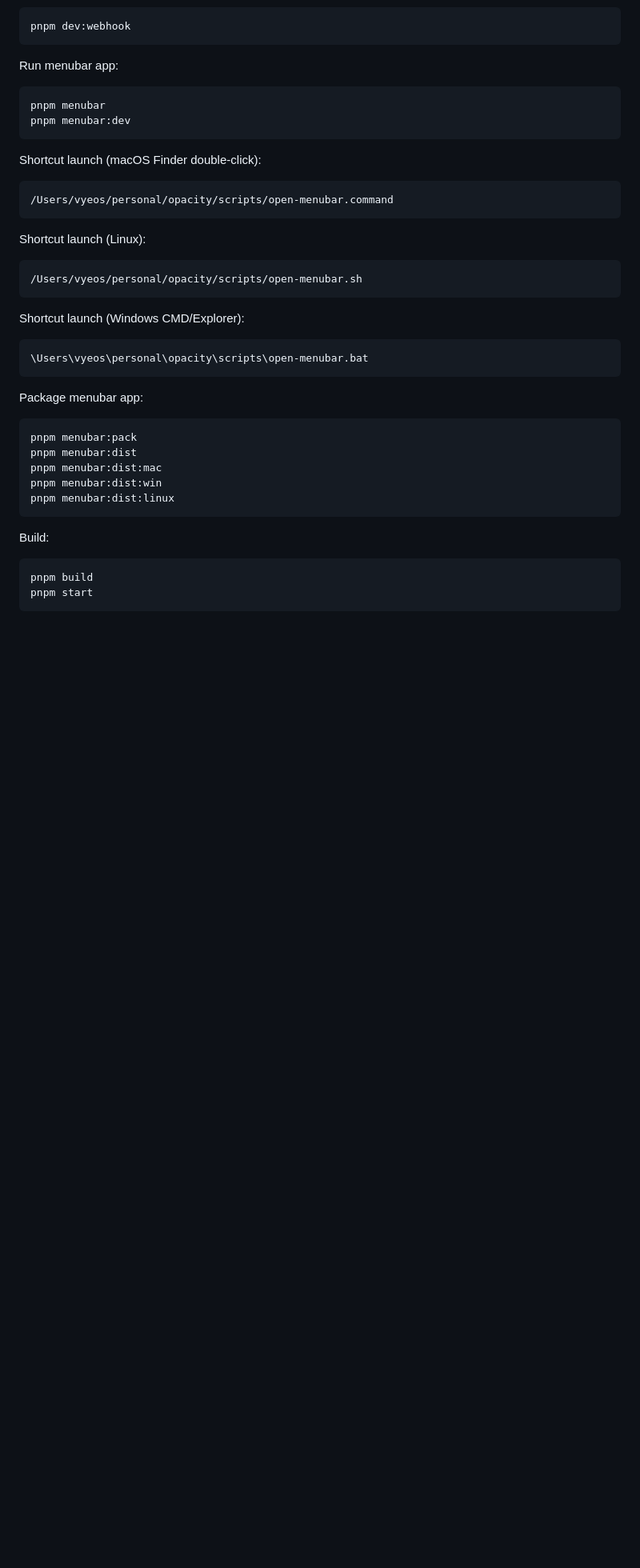
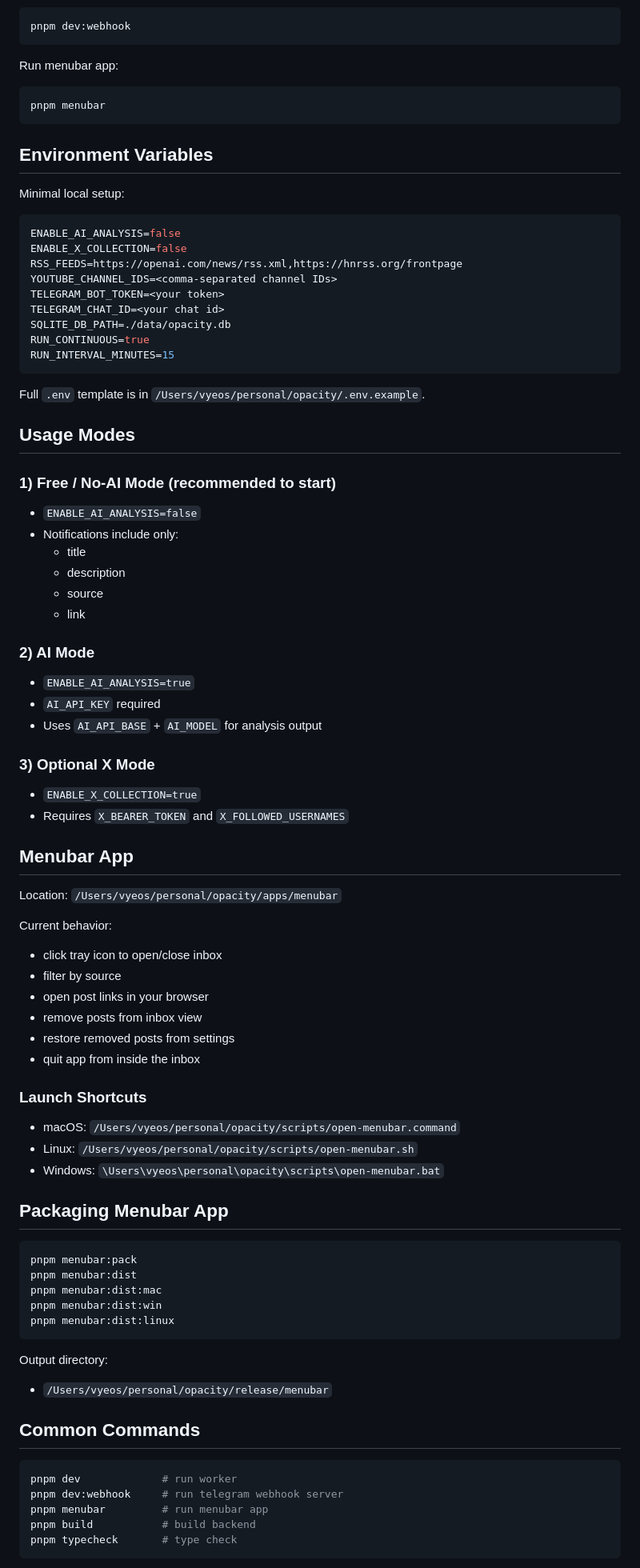
Before and after one commit to vyeos/opacity, a Markdown page: README.md, the part around one of its changes. Shown at 80% size. Drawn GitHub-style; blank space fills up the shorter version.

````diff
--- a/README.md
+++ b/README.md
@@ -79,28 +84,67 @@ Run menubar app:
 
 ```bash
 pnpm menubar
-pnpm menubar:dev
 ```
 
-Shortcut launch (macOS Finder double-click):
+## Environment Variables
+
+Minimal local setup:
 
 ```bash
-/Users/vyeos/personal/opacity/scripts/open-menubar.command
+ENABLE_AI_ANALYSIS=false
+ENABLE_X_COLLECTION=false
+RSS_FEEDS=https://openai.com/news/rss.xml,https://hnrss.org/frontpage
+YOUTUBE_CHANNEL_IDS=<comma-separated channel IDs>
+TELEGRAM_BOT_TOKEN=<your token>
+TELEGRAM_CHAT_ID=<your chat id>
+SQLITE_DB_PATH=./data/opacity.db
+RUN_CONTINUOUS=true
+RUN_INTERVAL_MINUTES=15
 ```
 
-Shortcut launch (Linux):
+Full `.env` template is in `/Users/vyeos/personal/opacity/.env.example`.
 
-```bash
-/Users/vyeos/personal/opacity/scripts/open-menubar.sh
-```
+## Usage Modes
 
-Shortcut launch (Windows CMD/Explorer):
+### 1) Free / No-AI Mode (recommended to start)
 
-```bat
-\Users\vyeos\personal\opacity\scripts\open-menubar.bat
-```
+- `ENABLE_AI_ANALYSIS=false`
+- Notifications include only:
+  - title
+  - description
+  - source
+  - link
 
-Package menubar app:
+### 2) AI Mode
+
+- `ENABLE_AI_ANALYSIS=true`
+- `AI_API_KEY` required
+- Uses `AI_API_BASE` + `AI_MODEL` for analysis output
+
+### 3) Optional X Mode
+
+- `ENABLE_X_COLLECTION=true`
+- Requires `X_BEARER_TOKEN` and `X_FOLLOWED_USERNAMES`
+
+## Menubar App
+
+Location: `/Users/vyeos/personal/opacity/apps/menubar`
+
+Current behavior:
+- click tray icon to open/close inbox
+- filter by source
+- open post links in your browser
+- remove posts from inbox view
+- restore removed posts from settings
+- quit app from inside the inbox
+
+### Launch Shortcuts
+
+- macOS: `/Users/vyeos/personal/opacity/scripts/open-menubar.command`
+- Linux: `/Users/vyeos/personal/opacity/scripts/open-menubar.sh`
+- Windows: `\Users\vyeos\personal\opacity\scripts\open-menubar.bat`
+
+## Packaging Menubar App
 
 ```bash
 pnpm menubar:pack
@@ -110,10 +154,16 @@ pnpm menubar:dist:win
 pnpm menubar:dist:linux
 ```
 
-Build:
+Output directory:
+- `/Users/vyeos/personal/opacity/release/menubar`
+
+## Common Commands
 
 ```bash
-pnpm build
-pnpm start
+pnpm dev             # run worker
+pnpm dev:webhook     # run telegram webhook server
+pnpm menubar         # run menubar app
+pnpm build           # build backend
+pnpm typecheck       # type check
 ```
 
````
Also changed, not shown: other parts of README.md (+74 -89 lines).
